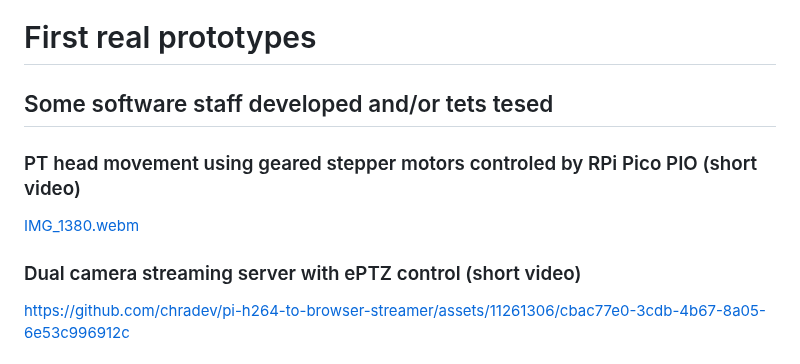
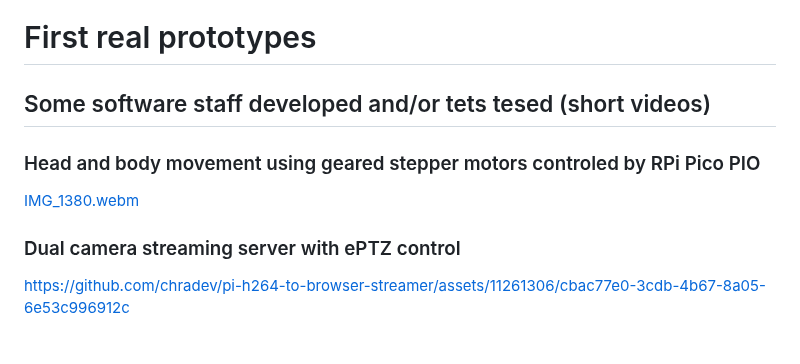
Before and after one commit to chradev/Adroid, a Markdown page: README.md, the part around the change. GitHub-like rendering.

```diff
--- a/README.md
+++ b/README.md
@@ -5,13 +5,13 @@ Adroid is not only a platform but it is also a continuous process intended to ac
 
 # First real prototypes
 
-## Some software staff developed and/or tets tesed
+## Some software staff developed and/or tets tesed (short videos)
 
-### PT head movement using geared stepper motors controled by RPi Pico PIO (short video)
+### Head and body movement using geared stepper motors controled by RPi Pico PIO
 
 [IMG_1380.webm](https://github.com/user-attachments/assets/fc1d304b-d6ce-423e-b7e3-0300df6fe03b)
 
-### Dual camera streaming server with ePTZ control (short video)
+### Dual camera streaming server with ePTZ control
 
 https://github.com/chradev/pi-h264-to-browser-streamer/assets/11261306/cbac77e0-3cdb-4b67-8a05-6e53c996912c
 
```
